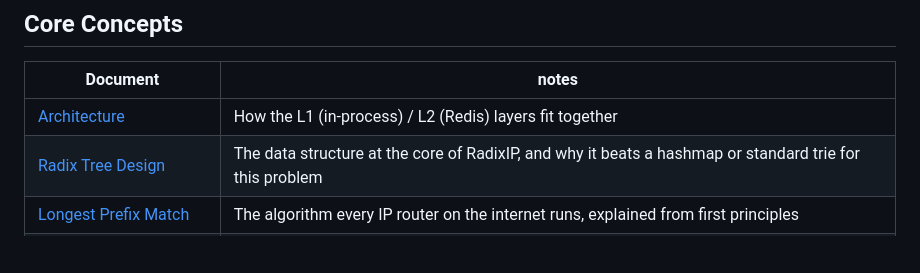
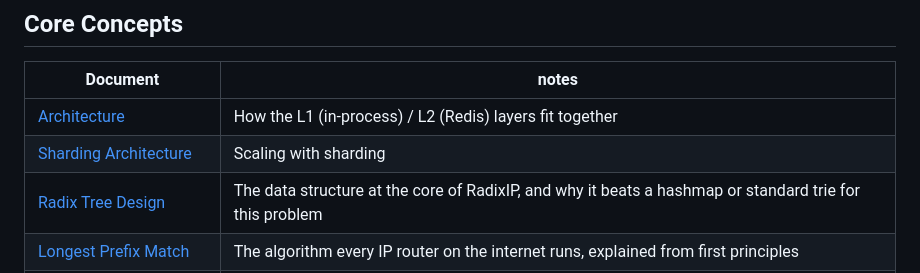
Before and after one commit to Mwangi-Derrick/radixip, a Markdown page: README.md, the part around the change. Drawn GitHub-style; blank space fills up the shorter version.

Commit message:
docs: link to the sharding architecture documentation

```diff
--- a/README.md
+++ b/README.md
@@ -55,6 +55,7 @@ short on purpose; this folder is where the engineering reasoning lives.
 | Document | notes |
 |---|---|
 | [Architecture](./docs/guides/architecture.md) | How the L1 (in-process) / L2 (Redis) layers fit together |
+[Sharding Architecture](./docs/sharding-architecture.md) | Scaling with sharding |
 | [Radix Tree Design](./docs/guides/radix-tree-design.md) | The data structure at the core of RadixIP, and why it beats a hashmap or standard trie for this problem |
 | [Longest Prefix Match](./docs/guides/longest-prefix-match.md) | The algorithm every IP router on the internet runs, explained from first principles |
 | [IPv4 vs IPv6](./docs/guides/ipv4-vs-ipv6.md) | How address structure differs, and what that means for caching strategy |
```
